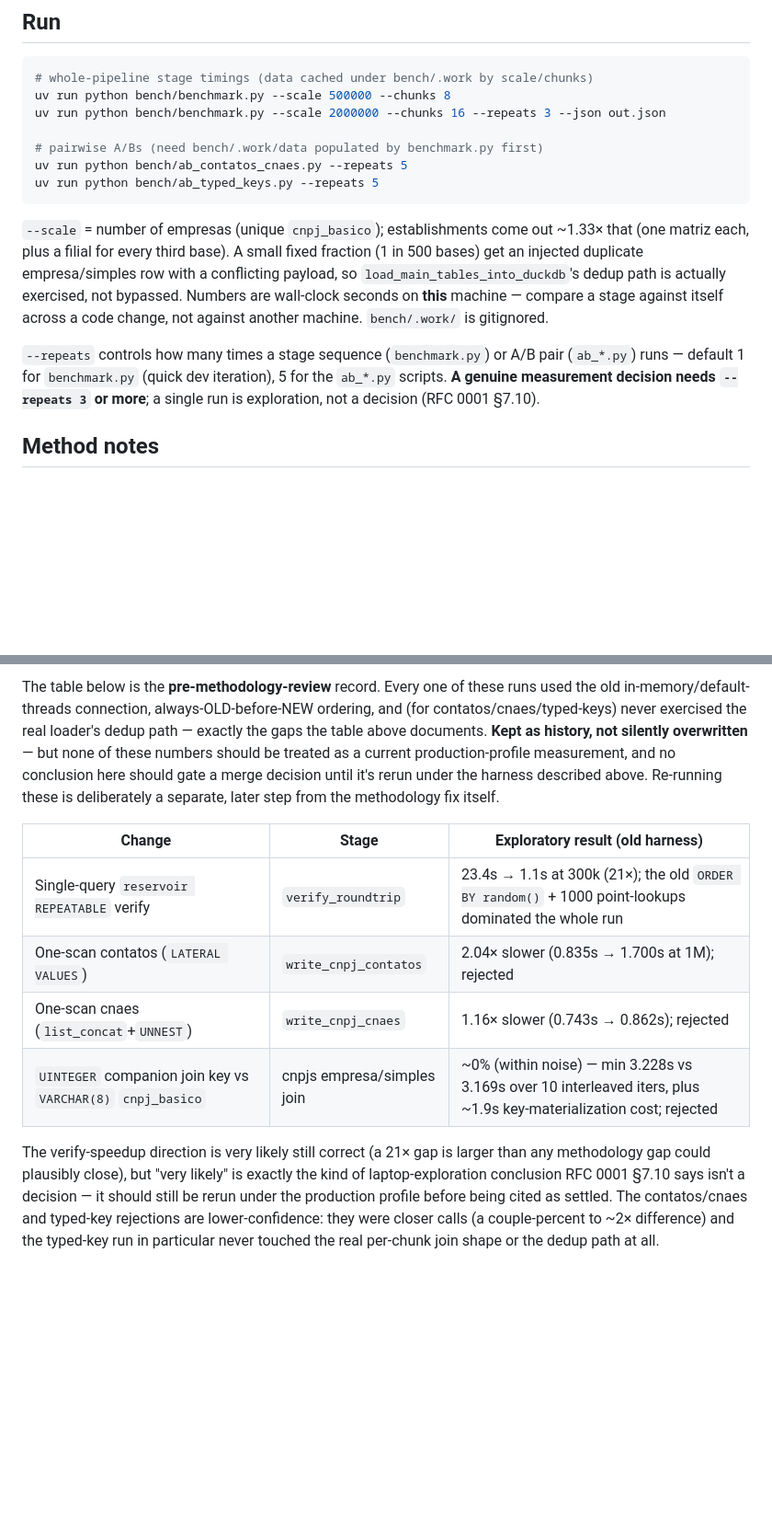
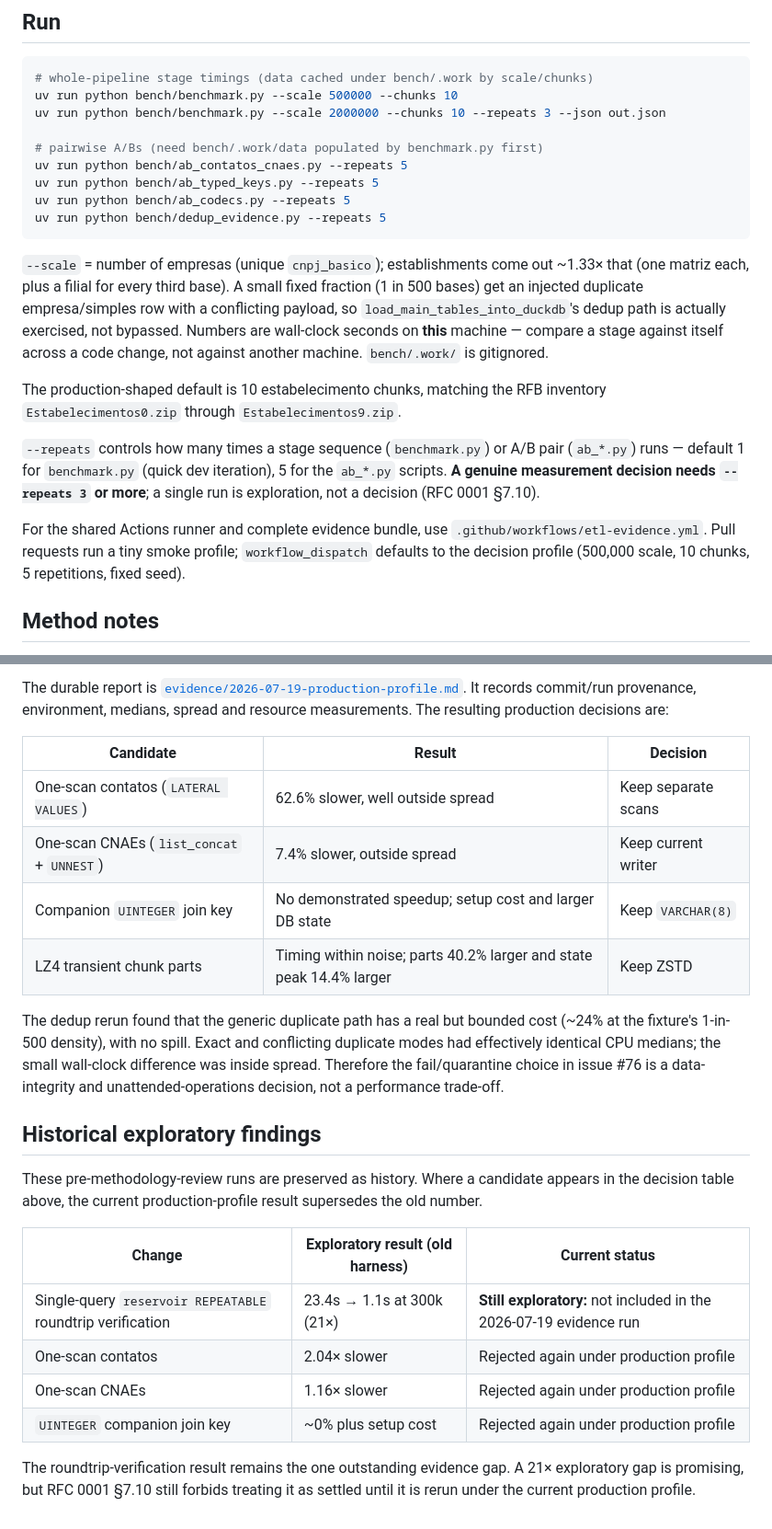
Before and after one commit to franklinbaldo/ficha, a Markdown page: etl/bench/README.md, 2 parts joined by grey strips. Shown at 92% size. Rendered like a GitHub page; blank space fills up the shorter version.

Commit message:
docs(bench): replace exploratory findings with current decisions

````diff
--- a/etl/bench/README.md
+++ b/etl/bench/README.md
@@ -9,12 +9,14 @@ representative but small enough to iterate on a laptop.
 
 ```bash
 # whole-pipeline stage timings (data cached under bench/.work by scale/chunks)
-uv run python bench/benchmark.py --scale 500000 --chunks 8
-uv run python bench/benchmark.py --scale 2000000 --chunks 16 --repeats 3 --json out.json
+uv run python bench/benchmark.py --scale 500000 --chunks 10
+uv run python bench/benchmark.py --scale 2000000 --chunks 10 --repeats 3 --json out.json
 
 # pairwise A/Bs (need bench/.work/data populated by benchmark.py first)
 uv run python bench/ab_contatos_cnaes.py --repeats 5
 uv run python bench/ab_typed_keys.py --repeats 5
+uv run python bench/ab_codecs.py --repeats 5
+uv run python bench/dedup_evidence.py --repeats 5
 ```
 
 `--scale` = number of empresas (unique `cnpj_basico`); establishments come out
@@ -25,10 +27,18 @@ actually exercised, not bypassed. Numbers are wall-clock seconds on **this**
 machine — compare a stage against itself across a code change, not against
 another machine. `bench/.work/` is gitignored.
 
+The production-shaped default is 10 estabelecimento chunks, matching the RFB
+inventory `Estabelecimentos0.zip` through `Estabelecimentos9.zip`.
+
 `--repeats` controls how many times a stage sequence (`benchmark.py`) or A/B
 pair (`ab_*.py`) runs — default 1 for `benchmark.py` (quick dev iteration), 5
 for the `ab_*.py` scripts. **A genuine measurement decision needs `--repeats 3`
 or more**; a single run is exploration, not a decision (RFC 0001 §7.10).
+
+For the shared Actions runner and complete evidence bundle, use
+`.github/workflows/etl-evidence.yml`. Pull requests run a tiny smoke profile;
+`workflow_dispatch` defaults to the decision profile (500,000 scale, 10 chunks,
+5 repetitions, fixed seed).
 
 ## Method notes
 
@@ -71,25 +66,36 @@ cnpjs (reloads CSV per chunk) → roundtrip verify (reloads CSV).
 
-The table below is the **pre-methodology-review** record. Every one of these
-runs used the old in-memory/default-threads connection, always-OLD-before-NEW
-ordering, and (for contatos/cnaes/typed-keys) never exercised the real loader's
-dedup path — exactly the gaps the table above documents. **Kept as history, not
-silently overwritten** — but none of these numbers should be treated as a
-current production-profile measurement, and no conclusion here should gate a
-merge decision until it's rerun under the harness described above. Re-running
-these is deliberately a separate, later step from the methodology fix itself.
+The durable report is
+[`evidence/2026-07-19-production-profile.md`](evidence/2026-07-19-production-profile.md).
+It records commit/run provenance, environment, medians, spread and resource
+measurements. The resulting production decisions are:
 
-| Change | Stage | Exploratory result (old harness) |
+| Candidate | Result | Decision |
 |---|---|---|
-| Single-query `reservoir REPEATABLE` verify | `verify_roundtrip` | 23.4s → 1.1s at 300k (21×); the old `ORDER BY random()` + 1000 point-lookups dominated the whole run |
-| One-scan contatos (`LATERAL VALUES`) | `write_cnpj_contatos` | 2.04× slower (0.835s → 1.700s at 1M); rejected |
-| One-scan cnaes (`list_concat`+`UNNEST`) | `write_cnpj_cnaes` | 1.16× slower (0.743s → 0.862s); rejected |
-| `UINTEGER` companion join key vs `VARCHAR(8)` `cnpj_basico` | cnpjs empresa/simples join | ~0% (within noise) — min 3.228s vs 3.169s over 10 interleaved iters, plus ~1.9s key-materialization cost; rejected |
+| One-scan contatos (`LATERAL VALUES`) | 62.6% slower, well outside spread | Keep separate scans |
+| One-scan CNAEs (`list_concat` + `UNNEST`) | 7.4% slower, outside spread | Keep current writer |
+| Companion `UINTEGER` join key | No demonstrated speedup; setup cost and larger DB state | Keep `VARCHAR(8)` |
+| LZ4 transient chunk parts | Timing within noise; parts 40.2% larger and state peak 14.4% larger | Keep ZSTD |
 
-The verify-speedup direction is very likely still correct (a 21× gap is larger
-than any methodology gap could plausibly close), but "very likely" is exactly
-the kind of laptop-exploration conclusion RFC 0001 §7.10 says isn't a decision
-— it should still be rerun under the production profile before being cited as
-settled. The contatos/cnaes and typed-key rejections are lower-confidence:
-they were closer calls (a couple-percent to ~2× difference) and the typed-key
-run in particular never touched the real per-chunk join shape or the dedup
-path at all.
+The dedup rerun found that the generic duplicate path has a real but bounded
+cost (~24% at the fixture's 1-in-500 density), with no spill. Exact and
+conflicting duplicate modes had effectively identical CPU medians; the small
+wall-clock difference was inside spread. Therefore the fail/quarantine choice in
+issue #76 is a data-integrity and unattended-operations decision, not a
+performance trade-off.
+
+## Historical exploratory findings
+
+These pre-methodology-review runs are preserved as history. Where a candidate
+appears in the decision table above, the current production-profile result
+supersedes the old number.
+
+| Change | Exploratory result (old harness) | Current status |
+|---|---|---|
+| Single-query `reservoir REPEATABLE` roundtrip verification | 23.4s → 1.1s at 300k (21×) | **Still exploratory:** not included in the 2026-07-19 evidence run |
+| One-scan contatos | 2.04× slower | Rejected again under production profile |
+| One-scan CNAEs | 1.16× slower | Rejected again under production profile |
+| `UINTEGER` companion join key | ~0% plus setup cost | Rejected again under production profile |
+
+The roundtrip-verification result remains the one outstanding evidence gap. A
+21× exploratory gap is promising, but RFC 0001 §7.10 still forbids treating it
+as settled until it is rerun under the current production profile.
````
Also changed, not shown: other parts of etl/bench/README.md (+10 -25 lines).
